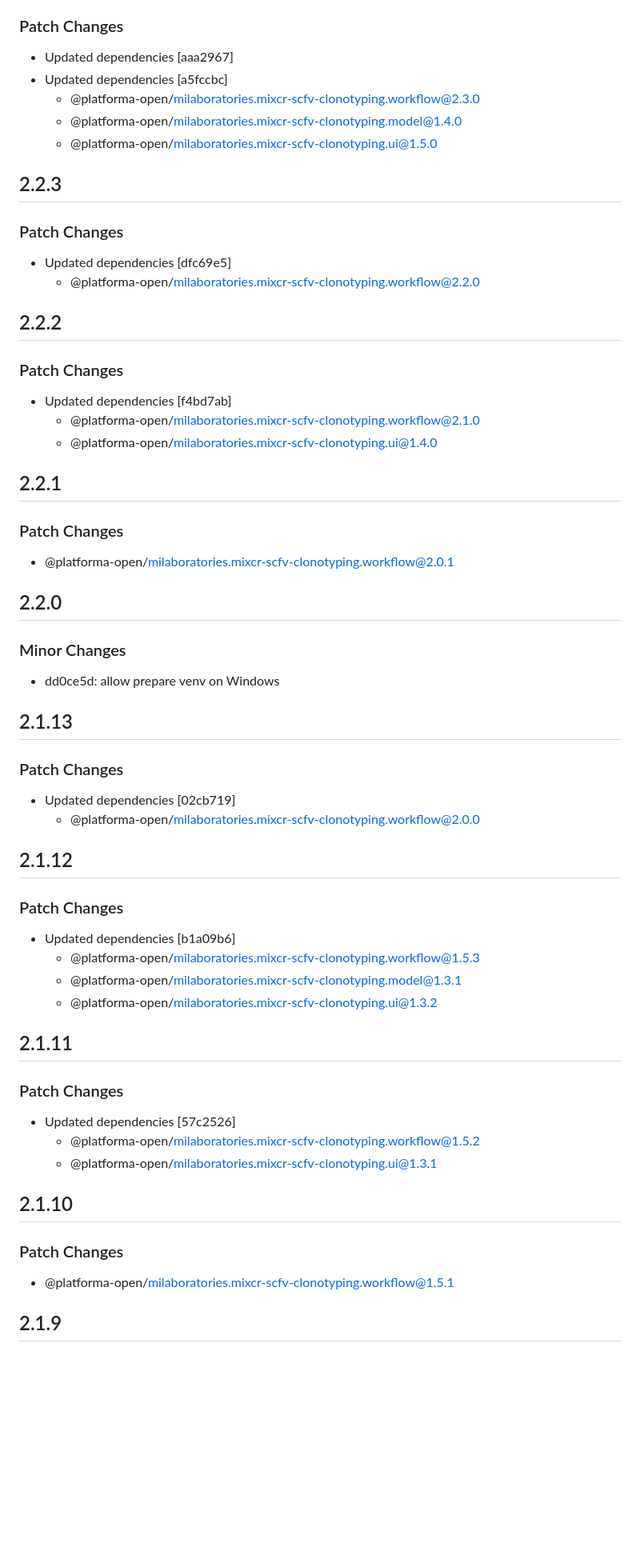
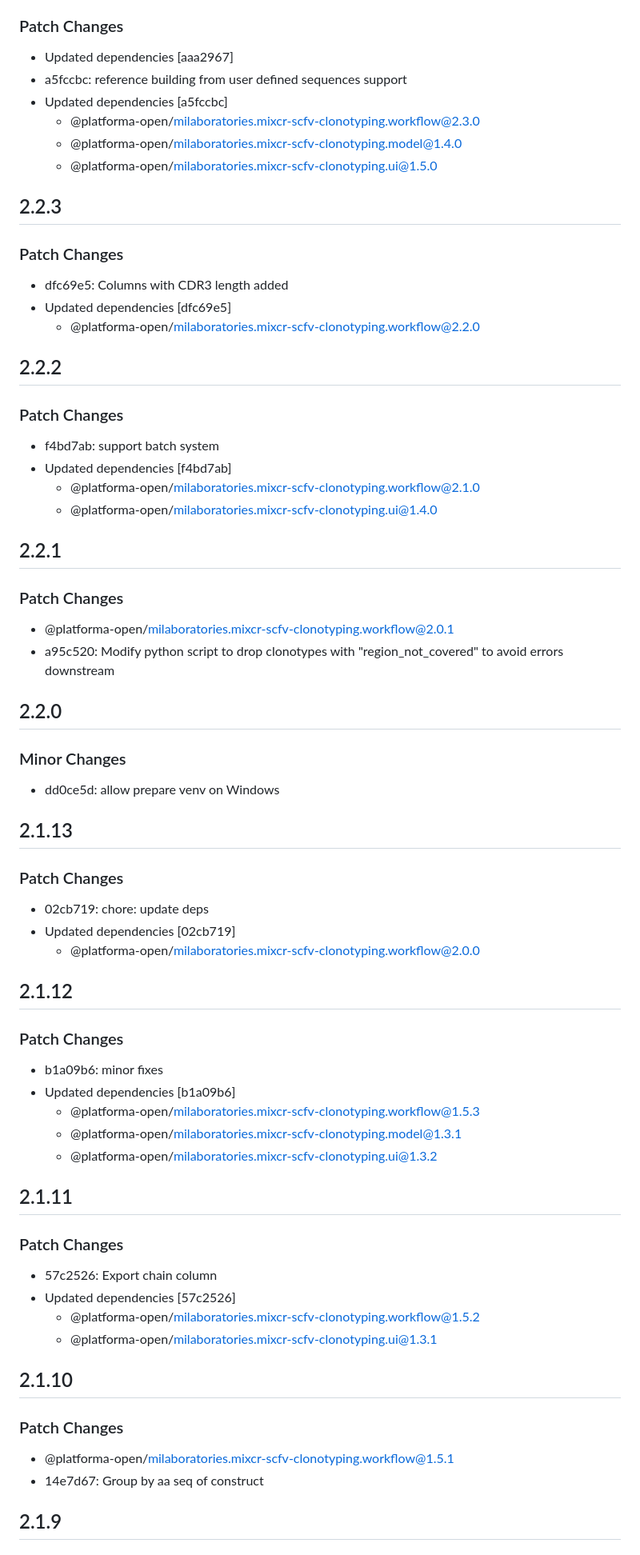
Before and after one commit to platforma-open/mixcr-scfv-clonotyping, a Markdown page: block/CHANGELOG.md, the part around one of its changes. Shown at 80% size. Rendered like a GitHub page; blank space fills up the shorter version.

```diff
--- a/block/CHANGELOG.md
+++ b/block/CHANGELOG.md
@@ -356,6 +385,7 @@
 ### Patch Changes
 
 - Updated dependencies [aaa2967]
+- a5fccbc: reference building from user defined sequences support
 - Updated dependencies [a5fccbc]
   - @platforma-open/milaboratories.mixcr-scfv-clonotyping.workflow@2.3.0
   - @platforma-open/milaboratories.mixcr-scfv-clonotyping.model@1.4.0
@@ -365,6 +395,7 @@
 
 ### Patch Changes
 
+- dfc69e5: Columns with CDR3 length added
 - Updated dependencies [dfc69e5]
   - @platforma-open/milaboratories.mixcr-scfv-clonotyping.workflow@2.2.0
 
@@ -372,6 +403,7 @@
 
 ### Patch Changes
 
+- f4bd7ab: support batch system
 - Updated dependencies [f4bd7ab]
   - @platforma-open/milaboratories.mixcr-scfv-clonotyping.workflow@2.1.0
   - @platforma-open/milaboratories.mixcr-scfv-clonotyping.ui@1.4.0
@@ -381,6 +413,7 @@
 ### Patch Changes
 
 - @platforma-open/milaboratories.mixcr-scfv-clonotyping.workflow@2.0.1
+- a95c520: Modify python script to drop clonotypes with "region_not_covered" to avoid errors downstream
 
 ## 2.2.0
 
@@ -392,6 +425,7 @@
 
 ### Patch Changes
 
+- 02cb719: chore: update deps
 - Updated dependencies [02cb719]
   - @platforma-open/milaboratories.mixcr-scfv-clonotyping.workflow@2.0.0
 
@@ -399,6 +433,7 @@
 
 ### Patch Changes
 
+- b1a09b6: minor fixes
 - Updated dependencies [b1a09b6]
   - @platforma-open/milaboratories.mixcr-scfv-clonotyping.workflow@1.5.3
   - @platforma-open/milaboratories.mixcr-scfv-clonotyping.model@1.3.1
@@ -408,6 +443,7 @@
 
 ### Patch Changes
 
+- 57c2526: Export chain column
 - Updated dependencies [57c2526]
   - @platforma-open/milaboratories.mixcr-scfv-clonotyping.workflow@1.5.2
   - @platforma-open/milaboratories.mixcr-scfv-clonotyping.ui@1.3.1
@@ -417,6 +453,7 @@
 ### Patch Changes
 
 - @platforma-open/milaboratories.mixcr-scfv-clonotyping.workflow@1.5.1
+- 14e7d67: Group by aa seq of construct
 
 ## 2.1.9
 
```
Also changed, not shown: other parts of block/CHANGELOG.md (+40 -0 lines).
